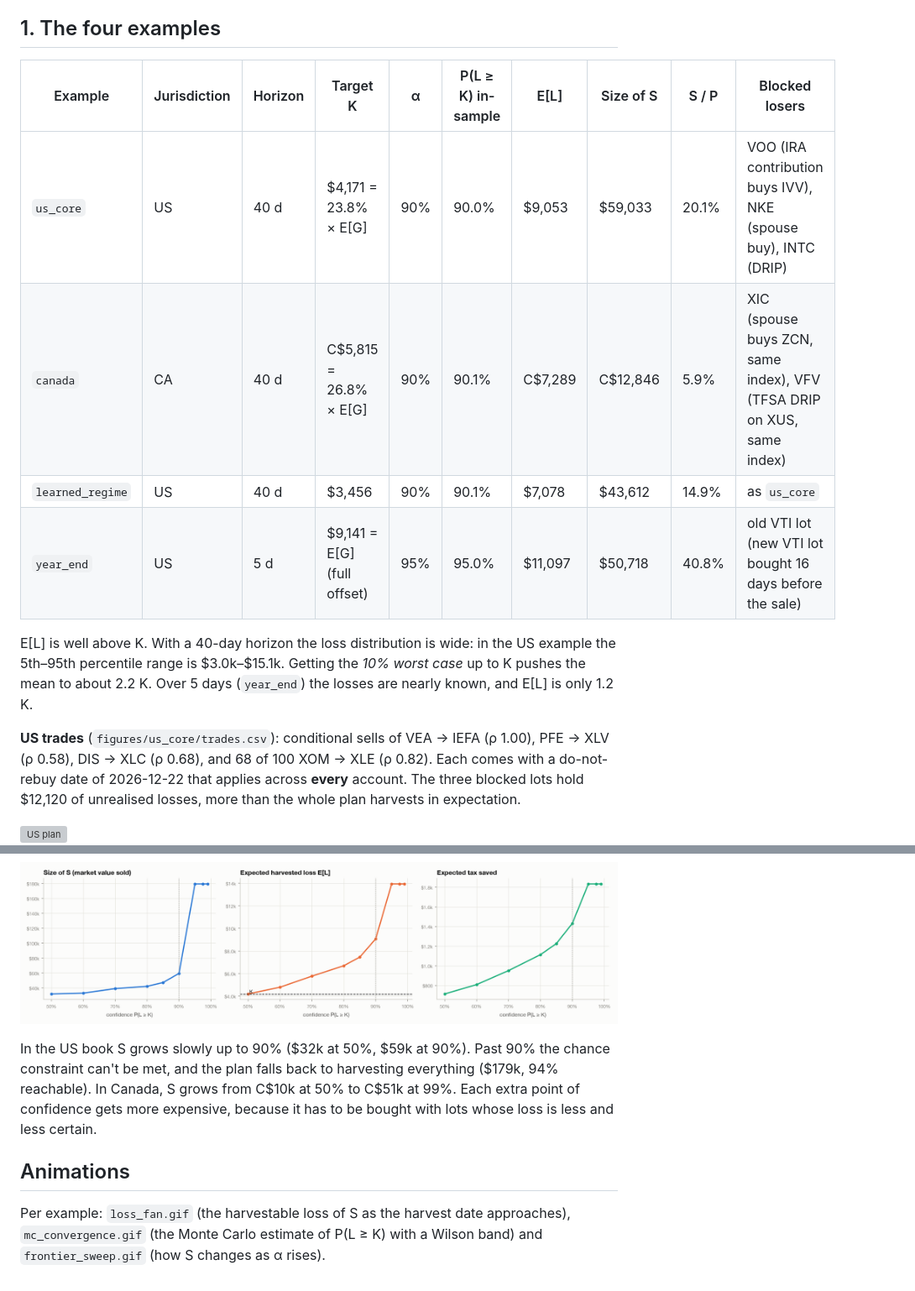
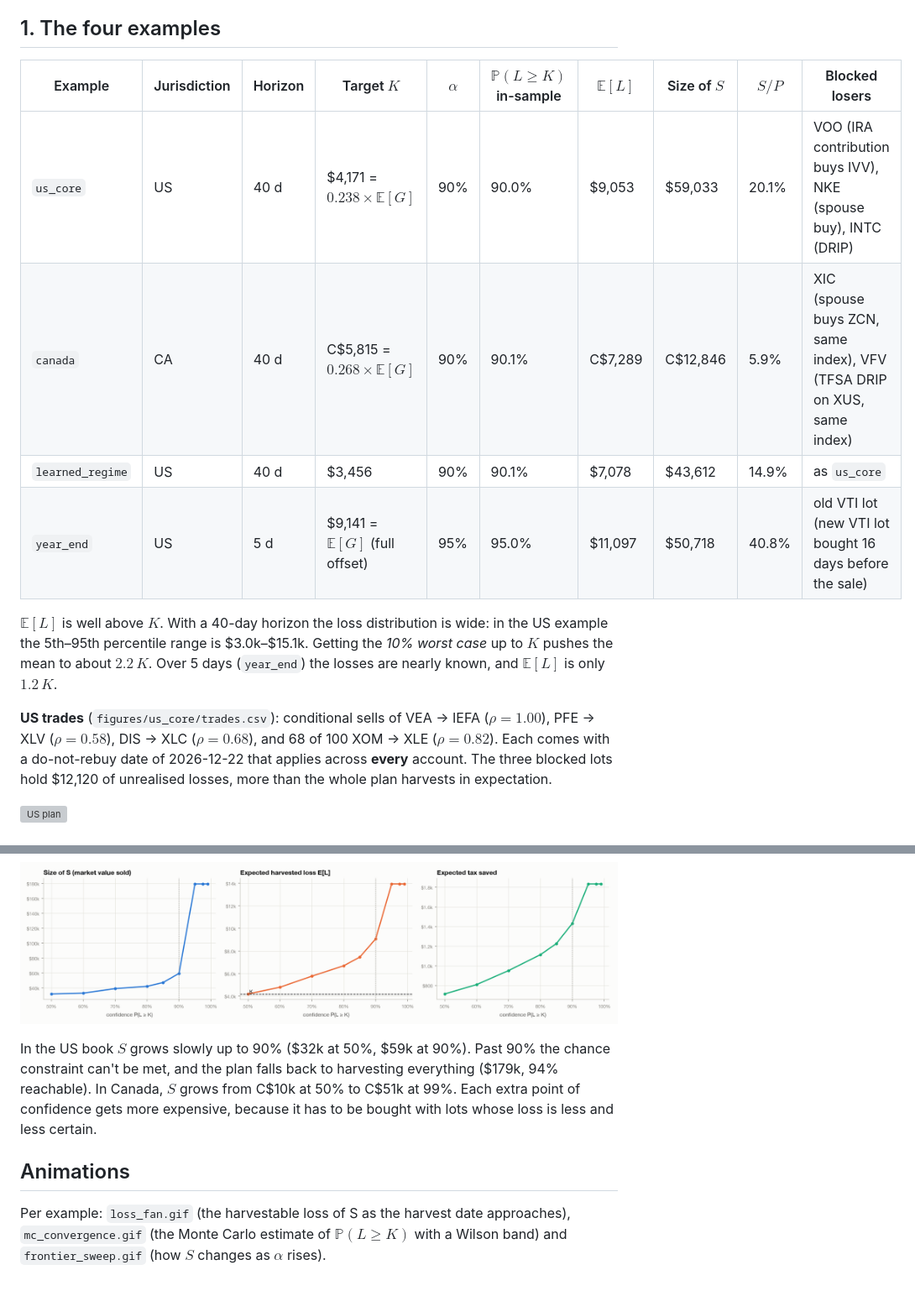
Before and after one commit to MannuelTe/finance-tinkering, a Markdown page: TaxHarvest/docs/RESULTS.md, 2 parts joined by grey strips. Shown at 84% size. GitHub-like rendering; grey boxes are pictures that could not be loaded.

```diff
--- a/TaxHarvest/docs/RESULTS.md
+++ b/TaxHarvest/docs/RESULTS.md
@@ -14,22 +14,22 @@ that, at the cost of a 15–90% larger sub-portfolio.
 
 ## 1. The four examples
 
-| Example | Jurisdiction | Horizon | Target K | α | P(L ≥ K) in-sample | E[L] | Size of S | S / P | Blocked losers |
+| Example | Jurisdiction | Horizon | Target $K$ | $\alpha$ | $\mathbb{P}(L \ge K)$ in-sample | $\mathbb{E}[L]$ | Size of $S$ | $S / P$ | Blocked losers |
 |---|---|---|---|---|---|---|---|---|---|
-| `us_core` | US | 40 d | $4,171 = 23.8% × E[G] | 90% | 90.0% | $9,053 | $59,033 | 20.1% | VOO (IRA contribution buys IVV), NKE (spouse buy), INTC (DRIP) |
-| `canada` | CA | 40 d | C$5,815 = 26.8% × E[G] | 90% | 90.1% | C$7,289 | C$12,846 | 5.9% | XIC (spouse buys ZCN, same index), VFV (TFSA DRIP on XUS, same index) |
-| `learned_regime` | US | 40 d | $3,456 | 90% | 90.1% | $7,078 | $43,612 | 14.9% | as `us_core` |
-| `year_end` | US | 5 d | $9,141 = E[G] (full offset) | 95% | 95.0% | $11,097 | $50,718 | 40.8% | old VTI lot (new VTI lot bought 16 days before the sale) |
+| `us_core` | US | 40 d | \$4,171 = $0.238 \times \mathbb{E}[G]$ | 90% | 90.0% | \$9,053 | \$59,033 | 20.1% | VOO (IRA contribution buys IVV), NKE (spouse buy), INTC (DRIP) |
+| `canada` | CA | 40 d | C\$5,815 = $0.268 \times \mathbb{E}[G]$ | 90% | 90.1% | C\$7,289 | C\$12,846 | 5.9% | XIC (spouse buys ZCN, same index), VFV (TFSA DRIP on XUS, same index) |
+| `learned_regime` | US | 40 d | \$3,456 | 90% | 90.1% | \$7,078 | \$43,612 | 14.9% | as `us_core` |
+| `year_end` | US | 5 d | \$9,141 = $\mathbb{E}[G]$ (full offset) | 95% | 95.0% | \$11,097 | \$50,718 | 40.8% | old VTI lot (new VTI lot bought 16 days before the sale) |
 
-E[L] is well above K. With a 40-day horizon the loss distribution is wide: in the US example
-the 5th–95th percentile range is $3.0k–$15.1k. Getting the *10% worst case* up to K pushes
-the mean to about 2.2 K. Over 5 days (`year_end`) the losses are nearly known, and E[L] is
-only 1.2 K.
+$\mathbb{E}[L]$ is well above $K$. With a 40-day horizon the loss distribution is wide: in the US example
+the 5th–95th percentile range is \$3.0k–\$15.1k. Getting the *10% worst case* up to $K$ pushes
+the mean to about $2.2\,K$. Over 5 days (`year_end`) the losses are nearly known, and $\mathbb{E}[L]$ is
+only $1.2\,K$.
 
-**US trades** (`figures/us_core/trades.csv`): conditional sells of VEA → IEFA (ρ 1.00),
-PFE → XLV (ρ 0.58), DIS → XLC (ρ 0.68), and 68 of 100 XOM → XLE (ρ 0.82). Each comes with
+**US trades** (`figures/us_core/trades.csv`): conditional sells of VEA → IEFA ($\rho = 1.00$),
+PFE → XLV ($\rho = 0.58$), DIS → XLC ($\rho = 0.68$), and 68 of 100 XOM → XLE ($\rho = 0.82$). Each comes with
 a do-not-rebuy date of 2026-12-22 that applies across **every** account. The three blocked
-lots hold $12,120 of unrealised losses, more than the whole plan harvests in expectation.
+lots hold \$12,120 of unrealised losses, more than the whole plan harvests in expectation.
 
 ![US plan](../figures/us_core/plan.png)
 ![Canada plan](../figures/canada/plan.png)
@@ -118,14 +118,14 @@ about −5%. The plan built on the learned model scores 89.2% under the true pro
 
 ![US frontier](../figures/us_core/frontier.png)
 
-In the US book S grows slowly up to 90% ($32k at 50%, $59k at 90%). Past 90% the chance
-constraint can't be met, and the plan falls back to harvesting everything ($179k, 94%
-reachable). In Canada, S grows from C$10k at 50% to C$51k at 99%. Each extra point of
+In the US book $S$ grows slowly up to 90% (\$32k at 50%, \$59k at 90%). Past 90% the chance
+constraint can't be met, and the plan falls back to harvesting everything (\$179k, 94%
+reachable). In Canada, $S$ grows from C\$10k at 50% to C\$51k at 99%. Each extra point of
 confidence gets more expensive, because it has to be bought with lots whose loss is less and
 less certain.
 
 ## Animations
 
 Per example: `loss_fan.gif` (the harvestable loss of S as the harvest date approaches),
-`mc_convergence.gif` (the Monte Carlo estimate of P(L ≥ K) with a Wilson band) and
-`frontier_sweep.gif` (how S changes as α rises).
+`mc_convergence.gif` (the Monte Carlo estimate of $\mathbb{P}(L \ge K)$ with a Wilson band) and
+`frontier_sweep.gif` (how $S$ changes as $\alpha$ rises).
```
Also changed, not shown: other parts of TaxHarvest/docs/RESULTS.md (+17 -17 lines), TaxHarvest/README.md (+35 -25 lines), TaxHarvest/docs/LEARNINGS.md (+14 -14 lines).
